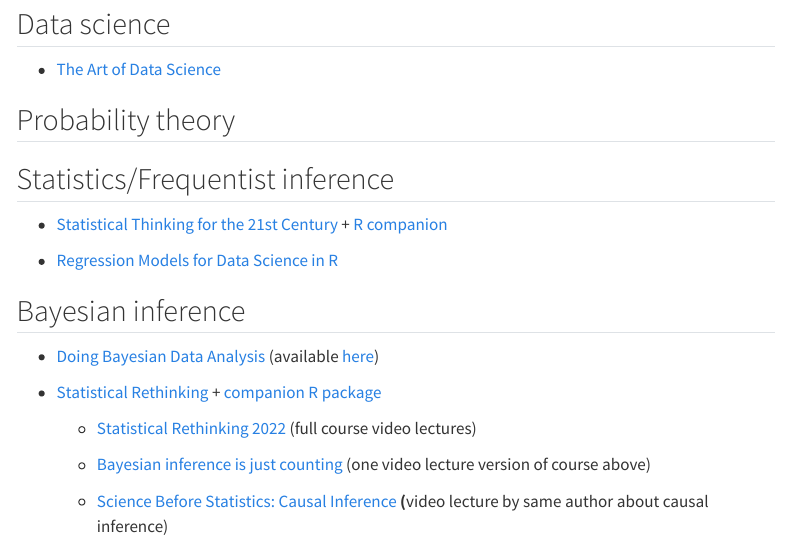
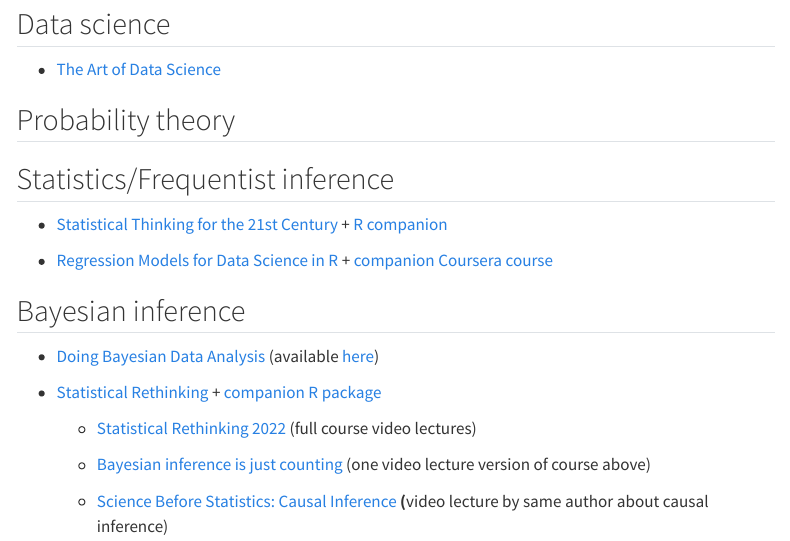
Before and after one commit to marcora/student_resources, a Quarto document (index.qmd): the page in a window 1100 px wide, from 110 px down. Rendered offline with R 4.5, knitr and Pandoc in place of Quarto, with nearby package versions; menus at the side of the page are left out.

Commit message:
Minor edits

```diff
--- a/index.qmd
+++ b/index.qmd
@@ -13,7 +13,7 @@
 
 -   [Statistical Thinking for the 21st Century](https://statsthinking21.github.io/statsthinking21-core-site/) + [R companion](https://statsthinking21.github.io/statsthinking21-R-site/)
 
--   [Regression Models for Data Science in R](https://leanpub.com/regmods)
+-   [Regression Models for Data Science in R](https://leanpub.com/regmods) + [companion Coursera course](https://www.coursera.org/learn/regression-models)
 
 ## Bayesian inference
 
```
Also changed, not shown: docs/search.json, 1 other file.
